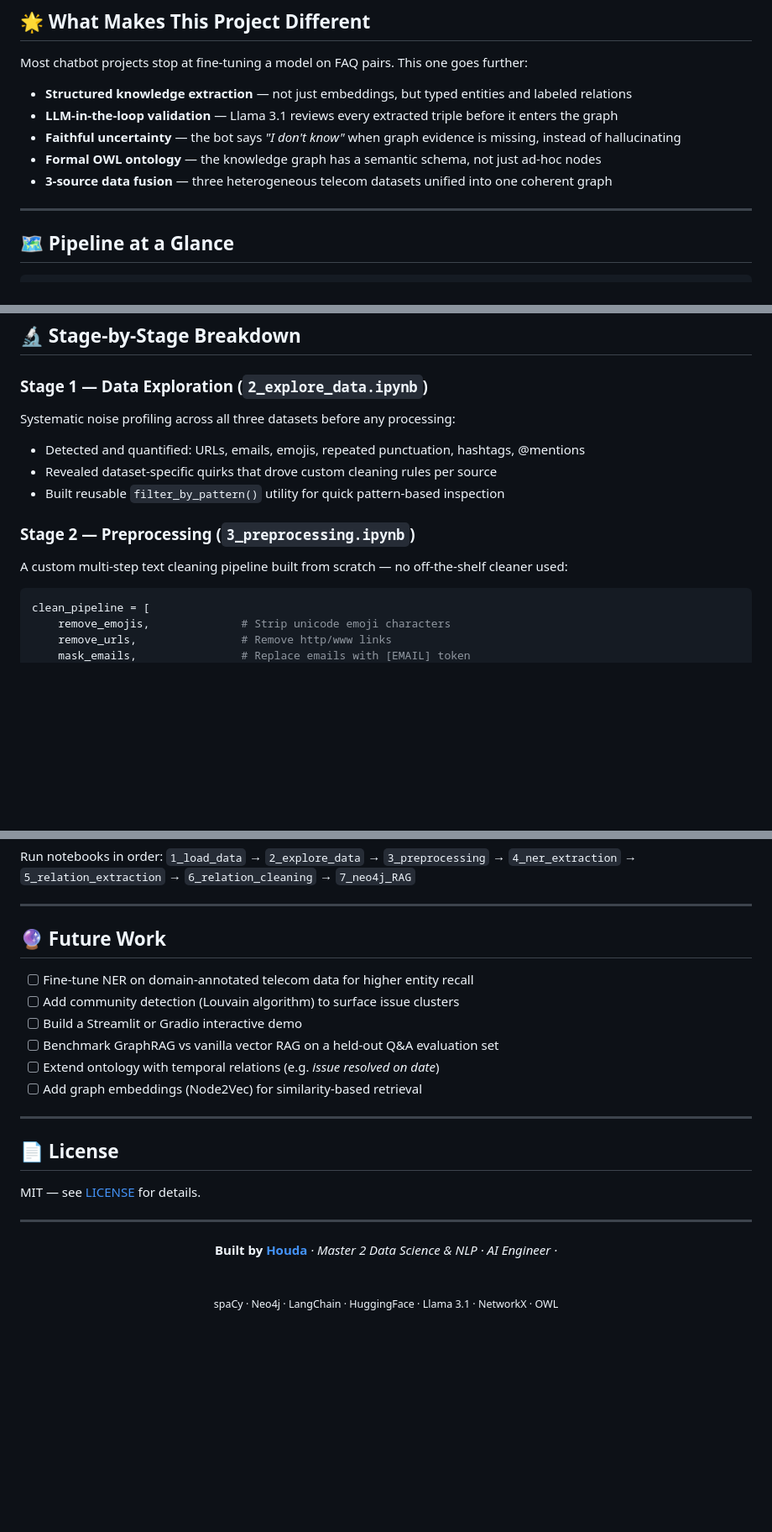
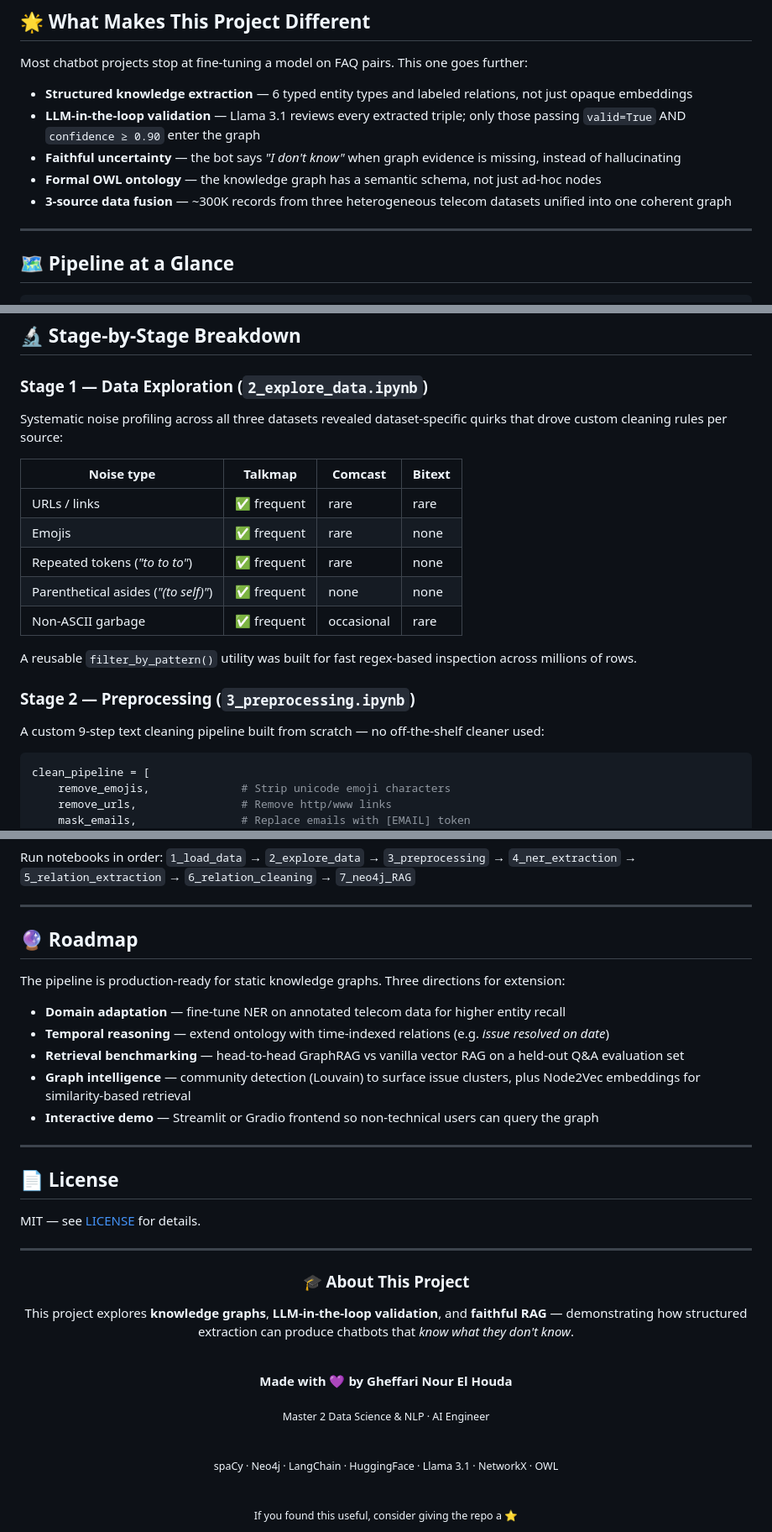
Before and after one commit to houdhoudGH/knowledge-GraphRAG-Telecom-Chatbot, a Markdown page: README.md, 3 parts joined by grey strips. Shown at 84% size. GitHub-like rendering; blank space fills up the shorter version.

````diff
--- a/README.md
+++ b/README.md
@@ -26,11 +26,11 @@ a full NLP pipeline: cleaning → NER → relation extraction → LLM validation
 
 Most chatbot projects stop at fine-tuning a model on FAQ pairs. This one goes further:
 
-- **Structured knowledge extraction** — not just embeddings, but typed entities and labeled relations
-- **LLM-in-the-loop validation** — Llama 3.1 reviews every extracted triple before it enters the graph
+- **Structured knowledge extraction** — 6 typed entity types and labeled relations, not just opaque embeddings
+- **LLM-in-the-loop validation** — Llama 3.1 reviews every extracted triple; only those passing `valid=True` AND `confidence ≥ 0.90` enter the graph
 - **Faithful uncertainty** — the bot says *"I don't know"* when graph evidence is missing, instead of hallucinating
 - **Formal OWL ontology** — the knowledge graph has a semantic schema, not just ad-hoc nodes
-- **3-source data fusion** — three heterogeneous telecom datasets unified into one coherent graph
+- **3-source data fusion** — ~300K records from three heterogeneous telecom datasets unified into one coherent graph
 
 ---
 
@@ -118,15 +117,21 @@ A stratified 100K sample of Talkmap was used for development; the full 200K is a
 
 ### Stage 1 — Data Exploration (`2_explore_data.ipynb`)
 
-Systematic noise profiling across all three datasets before any processing:
+Systematic noise profiling across all three datasets revealed dataset-specific quirks that drove custom cleaning rules per source:
 
-- Detected and quantified: URLs, emails, emojis, repeated punctuation, hashtags, @mentions
-- Revealed dataset-specific quirks that drove custom cleaning rules per source
-- Built reusable `filter_by_pattern()` utility for quick pattern-based inspection
+| Noise type | Talkmap | Comcast | Bitext |
+|---|---|---|---|
+| URLs / links | ✅ frequent | rare | rare |
+| Emojis | ✅ frequent | rare | none |
+| Repeated tokens (*"to to to"*) | ✅ frequent | rare | none |
+| Parenthetical asides (*"(to self)"*) | ✅ frequent | none | none |
+| Non-ASCII garbage | ✅ frequent | occasional | rare |
+
+A reusable `filter_by_pattern()` utility was built for fast regex-based inspection across millions of rows.
 
 ### Stage 2 — Preprocessing (`3_preprocessing.ipynb`)
 
-A custom multi-step text cleaning pipeline built from scratch — no off-the-shelf cleaner used:
+A custom 9-step text cleaning pipeline built from scratch — no off-the-shelf cleaner used:
 
 ```python
 clean_pipeline = [
@@ -345,14 +349,15 @@ Run notebooks in order:
 
 ---
 
-## 🔮 Future Work
+## 🔮 Roadmap
 
-- [ ] Fine-tune NER on domain-annotated telecom data for higher entity recall
-- [ ] Add community detection (Louvain algorithm) to surface issue clusters
-- [ ] Build a Streamlit or Gradio interactive demo
-- [ ] Benchmark GraphRAG vs vanilla vector RAG on a held-out Q&A evaluation set
-- [ ] Extend ontology with temporal relations (e.g. *issue resolved on date*)
-- [ ] Add graph embeddings (Node2Vec) for similarity-based retrieval
+The pipeline is production-ready for static knowledge graphs. Three directions for extension:
+
+- **Domain adaptation** — fine-tune NER on annotated telecom data for higher entity recall
+- **Temporal reasoning** — extend ontology with time-indexed relations (e.g. *issue resolved on date*)
+- **Retrieval benchmarking** — head-to-head GraphRAG vs vanilla vector RAG on a held-out Q&A evaluation set
+- **Graph intelligence** — community detection (Louvain) to surface issue clusters, plus Node2Vec embeddings for similarity-based retrieval
+- **Interactive demo** — Streamlit or Gradio frontend so non-technical users can query the graph
 
 ---
 
@@ -364,10 +369,23 @@ MIT — see [LICENSE](LICENSE) for details.
 
 <div align="center">
 
-**Built by [Houda](https://github.com/houdhoudGH)**
-*· Master 2 Data Science & NLP · AI Engineer ·*
+### 🎓 About This Project
 
-<br/>
+This project explores **knowledge graphs**, **LLM-in-the-loop validation**, and **faithful RAG** —
+demonstrating how structured extraction can produce chatbots that *know what they don't know*.
+
+<br>
+
+**Made with 💜 by Gheffari Nour El Houda**
+
+<sub>Master 2 Data Science & NLP · AI Engineer</sub>
+
+<br>
+
 <sub>spaCy · Neo4j · LangChain · HuggingFace · Llama 3.1 · NetworkX · OWL</sub>
 
+<br>
+
+<sub>If you found this useful, consider giving the repo a ⭐</sub>
+
 </div>
````
Also changed, not shown: other parts of README.md (+2 -4 lines).
